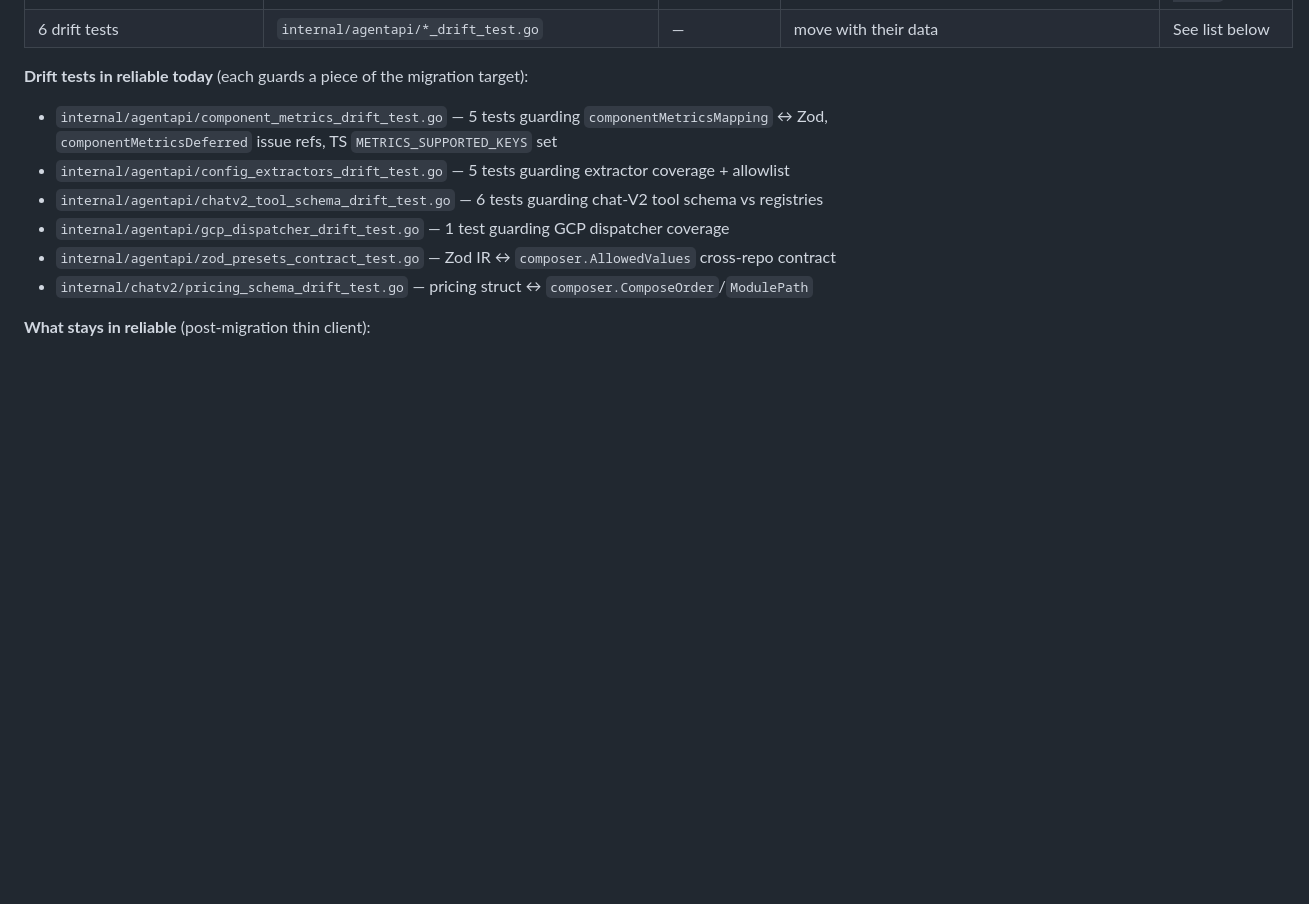
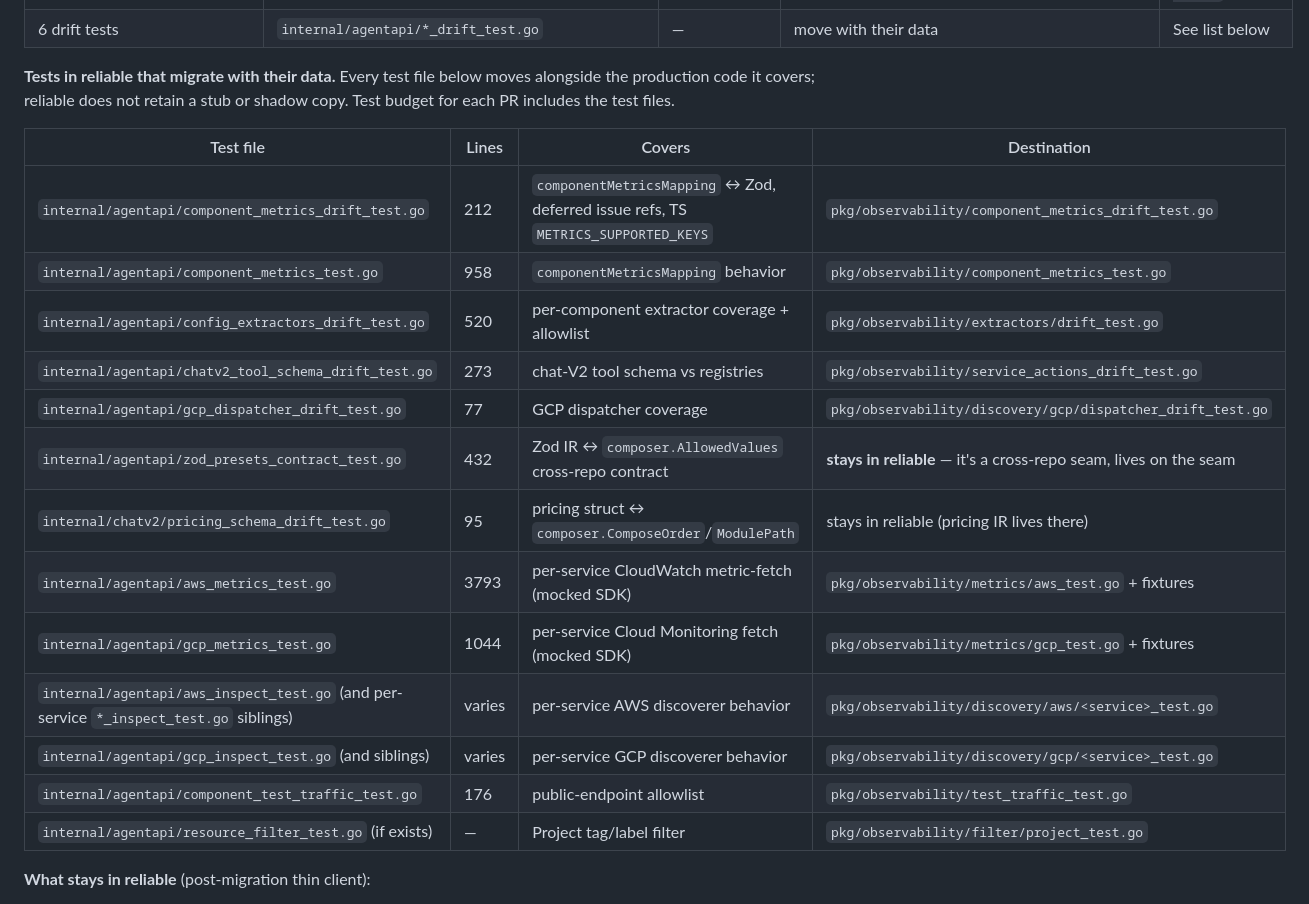
Before and after one commit to luthersystems/insideout-terraform-presets, a Markdown page: docs/observability-consolidation.md, the part around one of its changes. Drawn GitHub-style; blank space fills up the shorter version.

```diff
--- a/docs/observability-consolidation.md
+++ b/docs/observability-consolidation.md
@@ -80,14 +80,23 @@ Component-coupled Go symbols in `reliable` that need to migrate. Targets in the
 | **Project tag/label filter** | `internal/agentapi/resource_filter.go:25-100` | EC2-style `tag:Project` filter | `pkg/observability/filter/project.go` | Joins per-component discovery; tag convention already enforced by this repo's `tests/lint-project-tag.sh` |
 | 6 drift tests | `internal/agentapi/*_drift_test.go` | — | move with their data | See list below |
 
-**Drift tests in reliable today** (each guards a piece of the migration target):
+**Tests in reliable that migrate with their data.** Every test file below moves alongside the production code it covers; reliable does not retain a stub or shadow copy. Test budget for each PR includes the test files.
 
-- `internal/agentapi/component_metrics_drift_test.go` — 5 tests guarding `componentMetricsMapping` ↔ Zod, `componentMetricsDeferred` issue refs, TS `METRICS_SUPPORTED_KEYS` set
-- `internal/agentapi/config_extractors_drift_test.go` — 5 tests guarding extractor coverage + allowlist
-- `internal/agentapi/chatv2_tool_schema_drift_test.go` — 6 tests guarding chat-V2 tool schema vs registries
-- `internal/agentapi/gcp_dispatcher_drift_test.go` — 1 test guarding GCP dispatcher coverage
-- `internal/agentapi/zod_presets_contract_test.go` — Zod IR ↔ `composer.AllowedValues` cross-repo contract
-- `internal/chatv2/pricing_schema_drift_test.go` — pricing struct ↔ `composer.ComposeOrder`/`ModulePath`
+| Test file | Lines | Covers | Destination |
+|---|---|---|---|
+| `internal/agentapi/component_metrics_drift_test.go` | 212 | `componentMetricsMapping` ↔ Zod, deferred issue refs, TS `METRICS_SUPPORTED_KEYS` | `pkg/observability/component_metrics_drift_test.go` |
+| `internal/agentapi/component_metrics_test.go` | 958 | `componentMetricsMapping` behavior | `pkg/observability/component_metrics_test.go` |
+| `internal/agentapi/config_extractors_drift_test.go` | 520 | per-component extractor coverage + allowlist | `pkg/observability/extractors/drift_test.go` |
+| `internal/agentapi/chatv2_tool_schema_drift_test.go` | 273 | chat-V2 tool schema vs registries | `pkg/observability/service_actions_drift_test.go` |
+| `internal/agentapi/gcp_dispatcher_drift_test.go` | 77 | GCP dispatcher coverage | `pkg/observability/discovery/gcp/dispatcher_drift_test.go` |
+| `internal/agentapi/zod_presets_contract_test.go` | 432 | Zod IR ↔ `composer.AllowedValues` cross-repo contract | **stays in reliable** — it's a cross-repo seam, lives on the seam |
+| `internal/chatv2/pricing_schema_drift_test.go` | 95 | pricing struct ↔ `composer.ComposeOrder`/`ModulePath` | stays in reliable (pricing IR lives there) |
+| `internal/agentapi/aws_metrics_test.go` | 3793 | per-service CloudWatch metric-fetch (mocked SDK) | `pkg/observability/metrics/aws_test.go` + fixtures |
+| `internal/agentapi/gcp_metrics_test.go` | 1044 | per-service Cloud Monitoring fetch (mocked SDK) | `pkg/observability/metrics/gcp_test.go` + fixtures |
+| `internal/agentapi/aws_inspect_test.go` (and per-service `*_inspect_test.go` siblings) | varies | per-service AWS discoverer behavior | `pkg/observability/discovery/aws/<service>_test.go` |
+| `internal/agentapi/gcp_inspect_test.go` (and siblings) | varies | per-service GCP discoverer behavior | `pkg/observability/discovery/gcp/<service>_test.go` |
+| `internal/agentapi/component_test_traffic_test.go` | 176 | public-endpoint allowlist | `pkg/observability/test_traffic_test.go` |
+| `internal/agentapi/resource_filter_test.go` (if exists) | — | Project tag/label filter | `pkg/observability/filter/project_test.go` |
 
 **What stays in reliable** (post-migration thin client):
 
```
Also changed, not shown: other parts of docs/observability-consolidation.md (+37 -16 lines).
